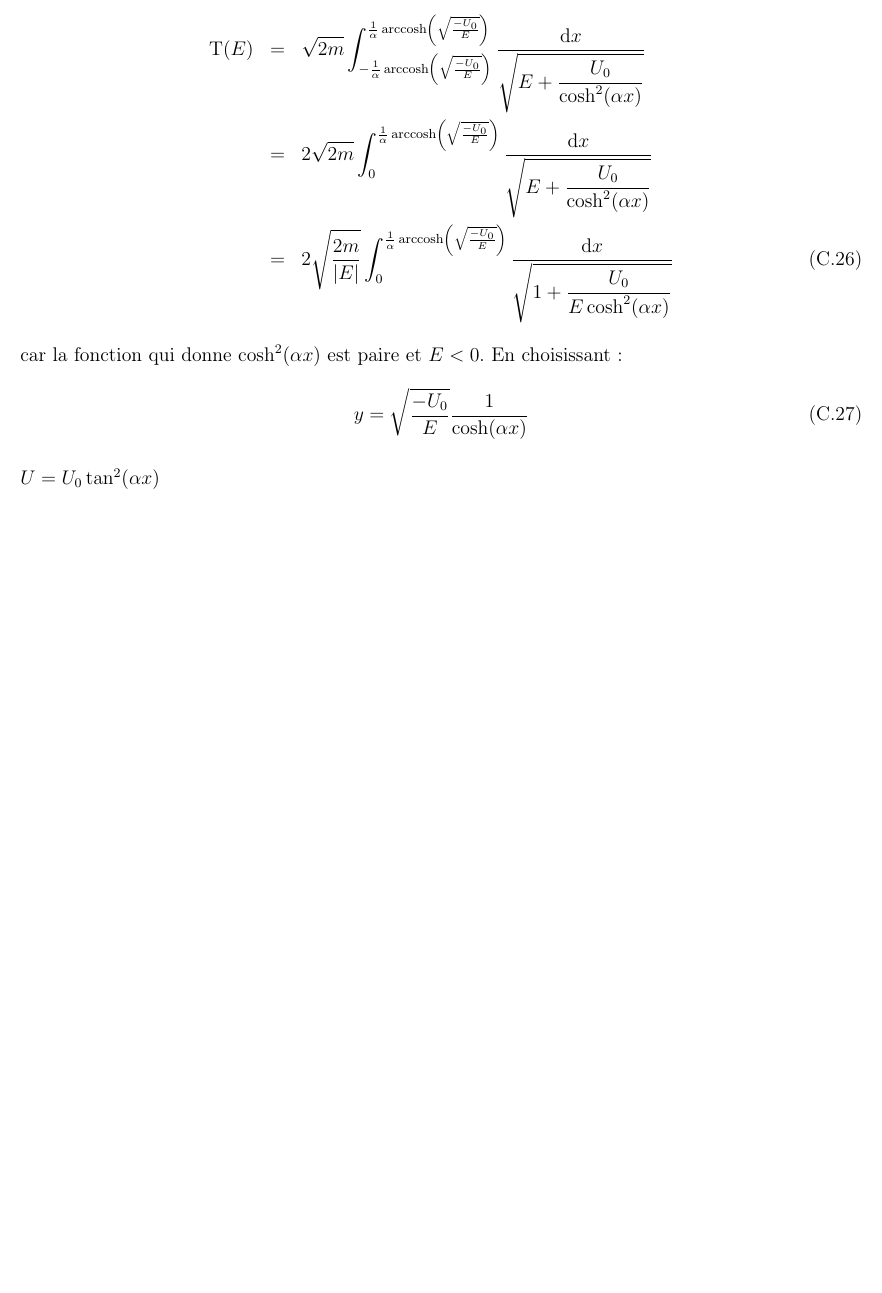
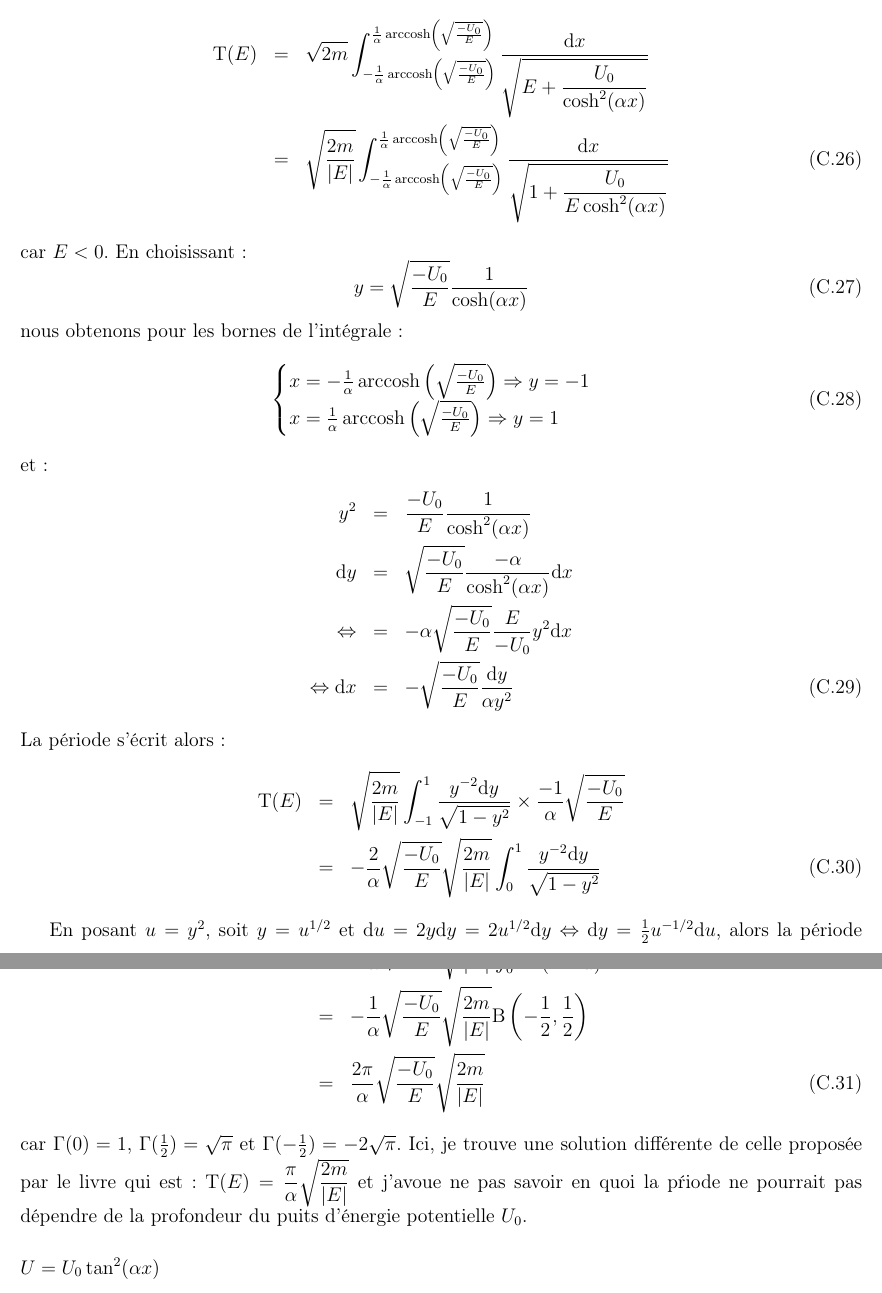
Before and after one commit to SMajerowicz/Physics, a LaTeX document (Mécanique/démonstration.tex, which reads Mécanique/chapters/exercices/chapter-03-exercices.tex): part of page 45 of 45 before the commit and two parts of pages 45 and 46 of 46 after it, the two joined at a grey line, cut so that both start at the same text, the shorter picture padded with empty space. Compiled offline with pdfLaTeX.

Commit message:
End of Chap3_Ex2b

```diff
--- a/Mécanique/chapters/exercices/chapter-03-exercices.tex
+++ b/Mécanique/chapters/exercices/chapter-03-exercices.tex
@@ -202,14 +202,39 @@ Ceci est possible car $-U_{0} < E < 0$ et donc $-U_{0}/E > 0$. Les points d'arr\
 L'\'equation (\ref{EQ:11_5}) peut donc s'\'ecrire :
 \bea
 	\mathrm{T}(E) & = & \sqrt{2m}\int_{-\frac{1}{\alpha}\arccosh\left(\sqrt{\frac{-U_{0}}{E}}\right)}^{\frac{1}{\alpha}\arccosh\left(\sqrt{\frac{-U_{0}}{E}}\right)}\dfrac{\mathrm{d}x}{\sqrt{E + \dfrac{U_{0}}{\cosh^{2}(\alpha x)}}} \nonumber \\
-	& = & 2\sqrt{2m}\int_{0}^{\frac{1}{\alpha}\arccosh\left(\sqrt{\frac{-U_{0}}{E}}\right)}\dfrac{\mathrm{d}x}{\sqrt{E + \dfrac{U_{0}}{\cosh^{2}(\alpha x)}}} \nonumber \\
-	& = & 2\sqrt{\dfrac{2m}{\lvert E \rvert}}\int_{0}^{\frac{1}{\alpha}\arccosh\left(\sqrt{\frac{-U_{0}}{E}}\right)}\dfrac{\mathrm{d}x}{\sqrt{1 + \dfrac{U_{0}}{E\cosh^{2}(\alpha x)}}}
+	& = & \sqrt{\dfrac{2m}{\lvert E \rvert}}\int_{-\frac{1}{\alpha}\arccosh\left(\sqrt{\frac{-U_{0}}{E}}\right)}^{\frac{1}{\alpha}\arccosh\left(\sqrt{\frac{-U_{0}}{E}}\right)}\dfrac{\mathrm{d}x}{\sqrt{1 + \dfrac{U_{0}}{E\cosh^{2}(\alpha x)}}}
 \eea
-car la fonction qui donne $\cosh^{2}(\alpha x)$ est paire et $E < 0$. En choisissant :
+car $E < 0$. En choisissant :
 \be
 	y = \sqrt{\frac{-U_{0}}{E}}\dfrac{1}{\cosh(\alpha x)}
 \ee
+nous obtenons pour les bornes de l'int\'egrale :
+\be
+	\begin{cases}
+		x = -\frac{1}{\alpha}\arccosh\left(\sqrt{\frac{-U_{0}}{E}}\right) \Rightarrow y = -1 \\
+		x = \frac{1}{\alpha}\arccosh\left(\sqrt{\frac{-U_{0}}{E}}\right) \Rightarrow y = 1 \\
+	\end{cases}
+\ee
+et :
+\bea
+	y^{2} & = & \frac{-U_{0}}{E}\dfrac{1}{\cosh^{2}(\alpha x)} \nonumber \\
+	\mathrm{d}y & = & \sqrt{\frac{-U_{0}}{E}}\dfrac{-\alpha}{\cosh^{2}(\alpha x)}\mathrm{d}x \nonumber \\
+	\Leftrightarrow & = & -\alpha\sqrt{\frac{-U_{0}}{E}}\dfrac{E}{-U_{0}}y^{2}\mathrm{d}x \nonumber \\
+	\Leftrightarrow \mathrm{d}x & = & -\sqrt{\frac{-U_{0}}{E}}\dfrac{\mathrm{d}y}{\alpha y^{2}}
+\eea
+La p\'eriode s'\'ecrit alors :
+\bea
+	\mathrm{T}(E) & = & \sqrt{\dfrac{2m}{\lvert E \rvert}}\int_{-1}^{1}\dfrac{y^{-2}\mathrm{d}y}{\sqrt{1-y^{2}}}\times \dfrac{-1}{\alpha}\sqrt{\dfrac{-U_{0}}{E}} \nonumber \\
+	& = & -\dfrac{2}{\alpha}\sqrt{\dfrac{-U_{0}}{E}}\sqrt{\dfrac{2m}{\lvert E \rvert}}\int_{0}^{1}\dfrac{y^{-2}\mathrm{d}y}{\sqrt{1-y^{2}}}
+\eea
 
+En posant $u = y^{2}$, soit $y = u^{1/2}$ et $\mathrm{d}u = 2y\mathrm{d}y = 2u^{1/2}\mathrm{d}y \Leftrightarrow \mathrm{d}y = \frac{1}{2}u^{-1/2}\mathrm{d}u$, alors la p\'eriode devient :
+\bea
+	\mathrm{T}(E) & = & -\dfrac{2}{\alpha}\sqrt{\dfrac{-U_{0}}{E}}\sqrt{\dfrac{2m}{\lvert E \rvert}}\int_{0}^{1}\frac{1}{2}\dfrac{u^{-3/2}\mathrm{d}u}{(1-u)^{1/2}} \nonumber \\
+	& = & -\dfrac{1}{\alpha}\sqrt{\dfrac{-U_{0}}{E}}\sqrt{\dfrac{2m}{\lvert E \rvert}} \mathrm{B}\left(-\frac{1}{2},\frac{1}{2}\right) \nonumber \\
+	& = & \dfrac{2\pi}{\alpha}\sqrt{\dfrac{-U_{0}}{E}}\sqrt{\dfrac{2m}{\lvert E \rvert}}
+\eea
+car $\Gamma(0) = 1$, $\Gamma(\frac{1}{2}) = \sqrt{\pi}$ et $\Gamma(-\frac{1}{2}) = -2\sqrt{\pi}$. Ici, je trouve une solution diff\'erente de celle propos\'ee par le livre qui est : $\mathrm{T}(E) = \dfrac{\pi}{\alpha}\sqrt{\dfrac{2m}{\lvert E \rvert}}$ et j'avoue ne pas savoir en quoi la p\'riode ne pourrait pas d\'ependre de la profondeur du puits d'\'energie potentielle $U_{0}$.
 
 \subsubsection{$U = U_{0}\tan^{2}(\alpha x)$}
 
```
